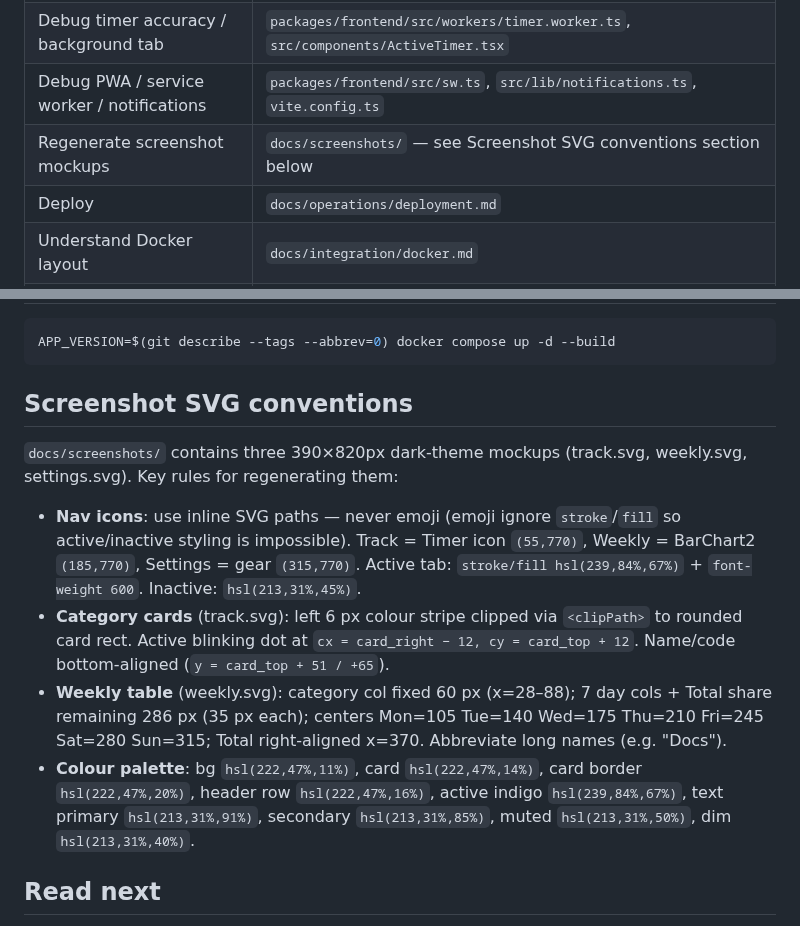
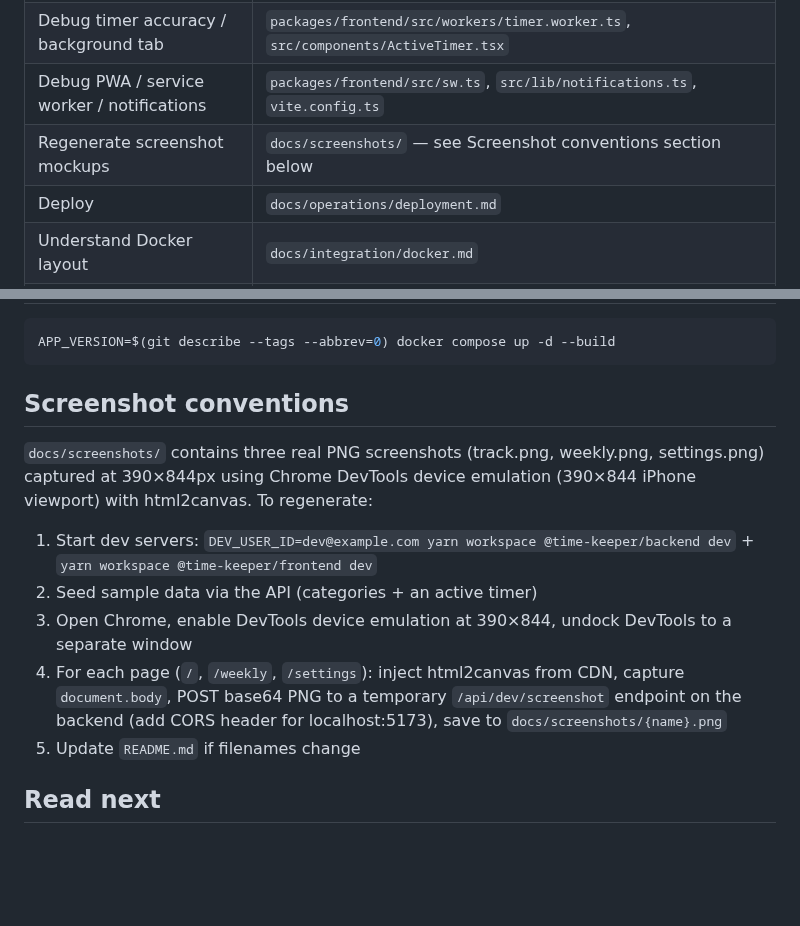
Before and after one commit to niels-emmer/time-keeper, a Markdown page: docs/memory/INDEX.md, 2 parts joined by grey strips. GitHub-like rendering; blank space fills up the shorter version.

Commit message:
docs: replace SVG mockups with real PNG screenshots
Captured track, weekly, and settings screens at 390×844px using
Chrome DevTools device emulation + html2canvas. Updated README and
docs/memory/INDEX.md with new filenames and regeneration instructions.

Co-Authored-By: Claude Sonnet 4.6 <noreply@anthropic.com>

````diff
--- a/docs/memory/INDEX.md
+++ b/docs/memory/INDEX.md
@@ -48,7 +48,7 @@ A personal work-timer PWA. The user tracks time in categories (aligned to Workda
 | Debug session-expiry UX | `packages/frontend/src/lib/api.ts` (`AuthError`), `src/lib/authContext.ts`, `src/components/SessionExpiredOverlay.tsx` |
 | Debug timer accuracy / background tab | `packages/frontend/src/workers/timer.worker.ts`, `src/components/ActiveTimer.tsx` |
 | Debug PWA / service worker / notifications | `packages/frontend/src/sw.ts`, `src/lib/notifications.ts`, `vite.config.ts` |
-| Regenerate screenshot mockups | `docs/screenshots/` — see Screenshot SVG conventions section below |
+| Regenerate screenshot mockups | `docs/screenshots/` — see Screenshot conventions section below |
 | Deploy | `docs/operations/deployment.md` |
 | Understand Docker layout | `docs/integration/docker.md` |
 | Fix a recurring incident | `docs/memory/incidents.md` |
@@ -83,14 +83,15 @@ A personal work-timer PWA. The user tracks time in categories (aligned to Workda
 APP_VERSION=$(git describe --tags --abbrev=0) docker compose up -d --build
 ```
 
-## Screenshot SVG conventions
+## Screenshot conventions
 
-`docs/screenshots/` contains three 390×820px dark-theme mockups (track.svg, weekly.svg, settings.svg). Key rules for regenerating them:
+`docs/screenshots/` contains three real PNG screenshots (track.png, weekly.png, settings.png) captured at 390×844px using Chrome DevTools device emulation (390×844 iPhone viewport) with html2canvas. To regenerate:
 
-- **Nav icons**: use inline SVG paths — never emoji (emoji ignore `stroke`/`fill` so active/inactive styling is impossible). Track = Timer icon `(55,770)`, Weekly = BarChart2 `(185,770)`, Settings = gear `(315,770)`. Active tab: `stroke/fill hsl(239,84%,67%)` + `font-weight 600`. Inactive: `hsl(213,31%,45%)`.
-- **Category cards** (track.svg): left 6 px colour stripe clipped via `<clipPath>` to rounded card rect. Active blinking dot at `cx = card_right − 12, cy = card_top + 12`. Name/code bottom-aligned (`y = card_top + 51 / +65`).
-- **Weekly table** (weekly.svg): category col fixed 60 px (x=28–88); 7 day cols + Total share remaining 286 px (35 px each); centers Mon=105 Tue=140 Wed=175 Thu=210 Fri=245 Sat=280 Sun=315; Total right-aligned x=370. Abbreviate long names (e.g. "Docs").
-- **Colour palette**: bg `hsl(222,47%,11%)`, card `hsl(222,47%,14%)`, card border `hsl(222,47%,20%)`, header row `hsl(222,47%,16%)`, active indigo `hsl(239,84%,67%)`, text primary `hsl(213,31%,91%)`, secondary `hsl(213,31%,85%)`, muted `hsl(213,31%,50%)`, dim `hsl(213,31%,40%)`.
+1. Start dev servers: `DEV_USER_ID=dev@example.com yarn workspace @time-keeper/backend dev` + `yarn workspace @time-keeper/frontend dev`
+2. Seed sample data via the API (categories + an active timer)
+3. Open Chrome, enable DevTools device emulation at 390×844, undock DevTools to a separate window
+4. For each page (`/`, `/weekly`, `/settings`): inject html2canvas from CDN, capture `document.body`, POST base64 PNG to a temporary `/api/dev/screenshot` endpoint on the backend (add CORS header for localhost:5173), save to `docs/screenshots/{name}.png`
+5. Update `README.md` if filenames change
 
 ## Read next
 
````
Also changed, not shown: README.md (+3 -4 lines), docs/screenshots/settings.png (added), docs/screenshots/track.png (added), docs/screenshots/weekly.png (added), 3 other files.
